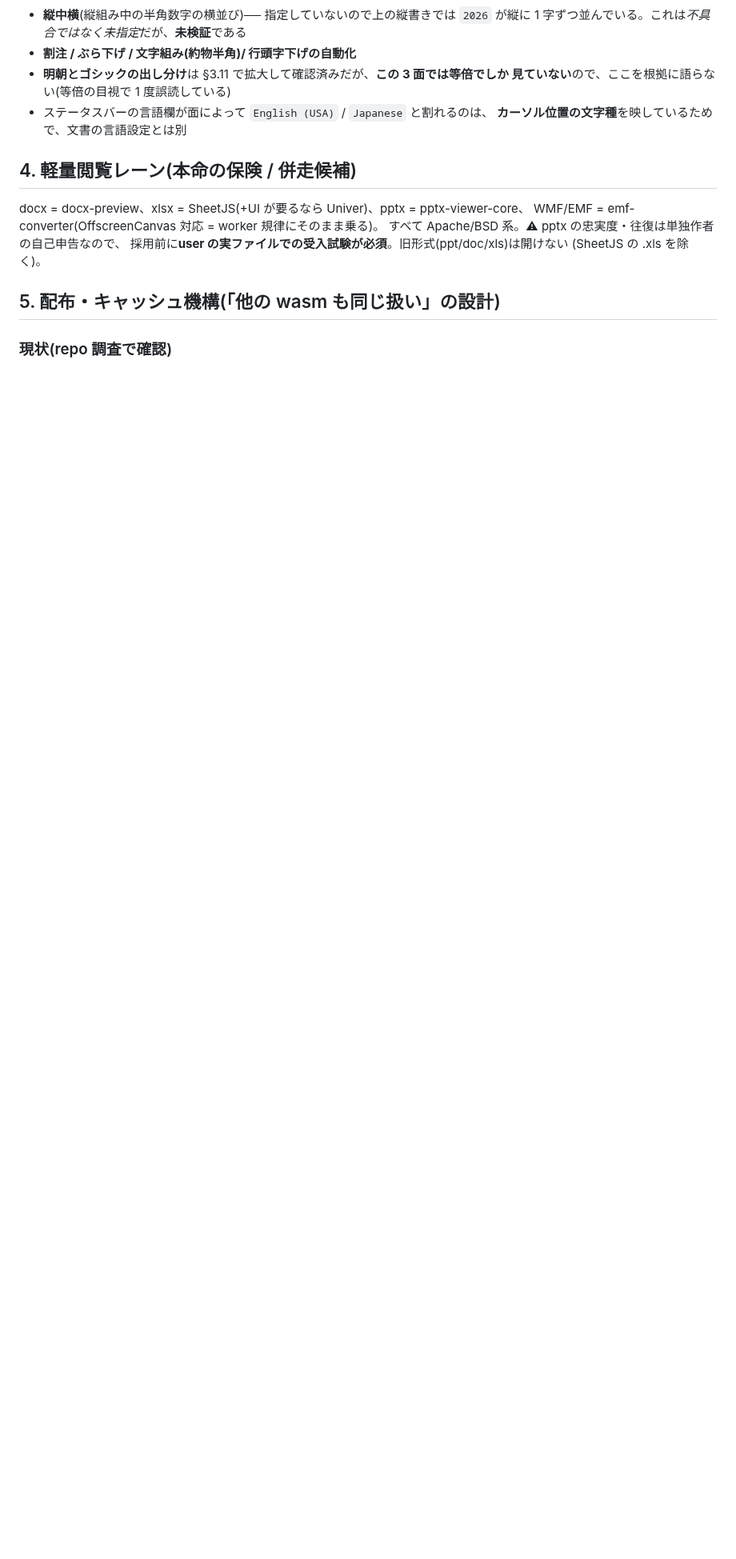
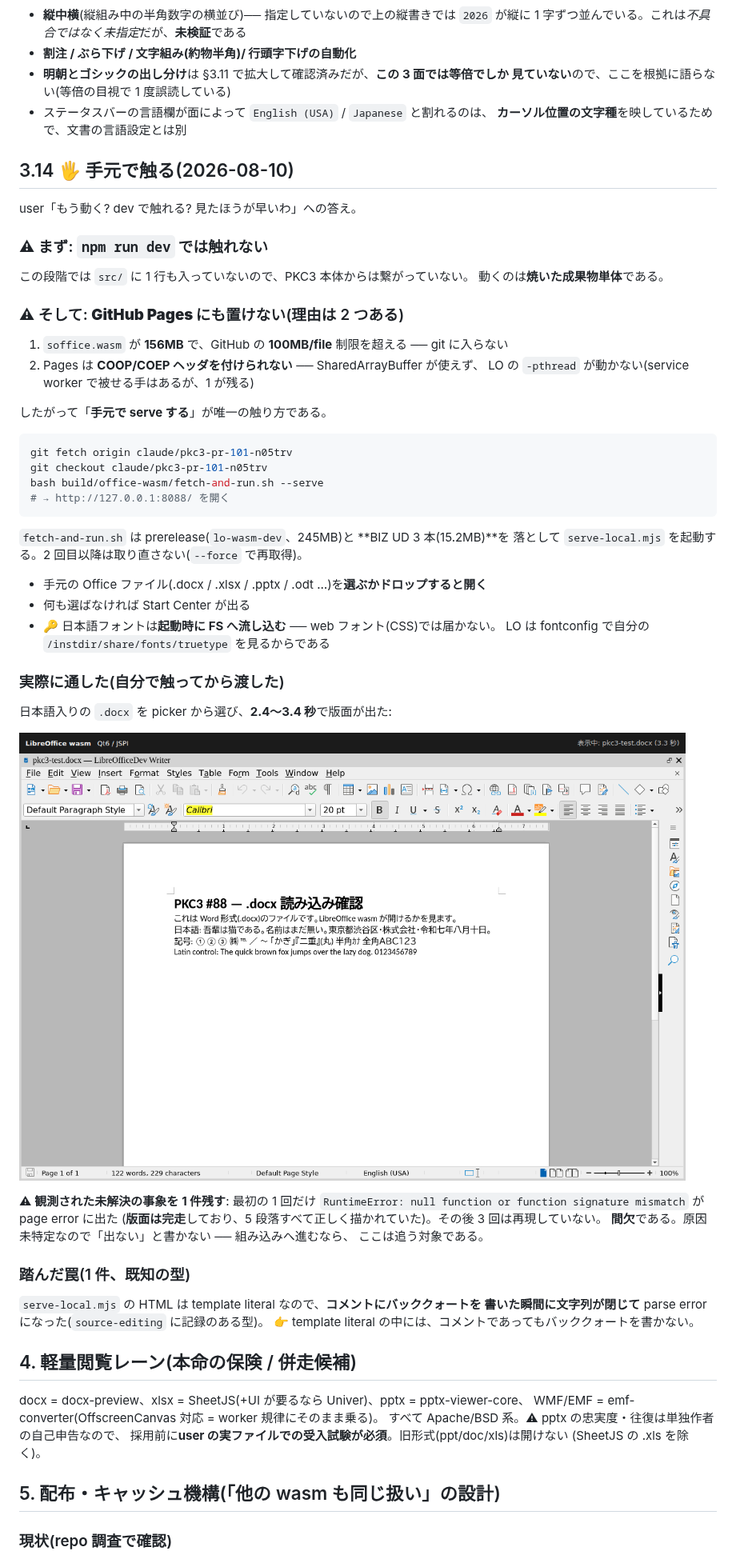
Before and after one commit to sm06224/PKC3, a Markdown page: docs/development/office-wasm-selection-2026-08.md, the part around the change. Shown at 80% size. GitHub-like rendering; pictures changed too: docs/development/images/office-wasm-docx-open.png (added); blank space fills up the shorter version.

Commit message:
office-wasm: 手元のブラウザで触れるようにする ── 1 コマンドで serve(#88)
user「もう動く? dev で触れる? 見たほうが早いわ」への実体。

  bash build/office-wasm/fetch-and-run.sh --serve
  → http://127.0.0.1:8088/

- `serve-local.mjs`: COOP/COEP つきで配信し、**手元の Office ファイルを
  選ぶ / ドロップすると開く**入口を出す。何も選ばなければ Start Center
- `fetch-and-run.sh`: prerelease(245MB)に加えて **BIZ UD 3 本(15.2MB)**を
  取得するようにした。CJK が無いと日本語が全部豆腐になるため。
  一式が揃っていれば取り直さない(`--force` で再取得)
- 🔑 フォントは **wasm の FS へ書き込む** ── LO は fontconfig で自分の
  `/instdir/share/fonts/truetype` を見るので、web フォント(CSS)では届かない
- ステータスは callMain の戻りではなく**画面**(shadow root 越しの canvas)を待つ

⚠ **`npm run dev` では触れない**(`src/` に何も入っていない)。
⚠ **GitHub Pages にも置けない**: soffice.wasm が 156MB で 100MB/file 制限を
   超え、かつ Pages は COOP/COEP を付けられず SharedArrayBuffer が使えない。

## 自分で触ってから渡した

日本語入りの .docx を picker から選び、2.4〜3.4 秒で版面が出ることを確認。
⚠ 最初の 1 回だけ `RuntimeError: null function or function signature mismatch` が
page error に出た(**版面は完走**、5 段落とも正しい)。その後 3 回は再現せず、
**間欠**。原因未特定なので「出ない」とは書かない。

⚠ 踏んだ罠: HTML を組む template literal の中でコメントにバッククォートを書き、
文字列が閉じて parse error になった(source-editing に記録のある型)。

Refs #88

````diff
--- a/docs/development/office-wasm-selection-2026-08.md
+++ b/docs/development/office-wasm-selection-2026-08.md
@@ -914,6 +914,56 @@ user 指示「**日本語は絶対**」に照らすと、そこを見ないま
 - ステータスバーの言語欄が面によって `English (USA)` / `Japanese` と割れるのは、
   **カーソル位置の文字種**を映しているためで、文書の言語設定とは別
 
+## 3.14 🖐 **手元で触る**(2026-08-10)
+
+user「もう動く? dev で触れる? 見たほうが早いわ」への答え。
+
+### ⚠ まず: **`npm run dev` では触れない**
+
+この段階では `src/` に 1 行も入っていないので、PKC3 本体からは繋がっていない。
+動くのは**焼いた成果物単体**である。
+
+### ⚠ そして: **GitHub Pages にも置けない**(理由は 2 つある)
+
+1. `soffice.wasm` が **156MB** で、GitHub の **100MB/file** 制限を超える ── git に入らない
+2. Pages は **COOP/COEP ヘッダを付けられない** ── SharedArrayBuffer が使えず、
+   LO の `-pthread` が動かない(service worker で被せる手はあるが、1 が残る)
+
+したがって「**手元で serve する**」が唯一の触り方である。
+
+```bash
+git fetch origin claude/pkc3-pr-101-n05trv
+git checkout claude/pkc3-pr-101-n05trv
+bash build/office-wasm/fetch-and-run.sh --serve
+# → http://127.0.0.1:8088/ を開く
+```
+
+`fetch-and-run.sh` は prerelease(`lo-wasm-dev`、245MB)と **BIZ UD 3 本(15.2MB)**を
+落として `serve-local.mjs` を起動する。2 回目以降は取り直さない(`--force` で再取得)。
+
+- 手元の Office ファイル(.docx / .xlsx / .pptx / .odt …)を**選ぶかドロップすると開く**
+- 何も選ばなければ Start Center が出る
+- 🔑 日本語フォントは**起動時に FS へ流し込む** ── web フォント(CSS)では届かない。
+  LO は fontconfig で自分の `/instdir/share/fonts/truetype` を見るからである
+
+### 実際に通した(自分で触ってから渡した)
+
+日本語入りの `.docx` を picker から選び、**2.4〜3.4 秒**で版面が出た:
+
+![.docx を開いたところ](images/office-wasm-docx-open.png)
+
+⚠ **観測された未解決の事象を 1 件残す**: 最初の 1 回だけ
+`RuntimeError: null function or function signature mismatch` が page error に出た
+(**版面は完走**しており、5 段落すべて正しく描かれていた)。その後 3 回は再現していない。
+**間欠**である。原因未特定なので「出ない」と書かない ── 組み込みへ進むなら、
+ここは追う対象である。
+
+### 踏んだ罠(1 件、既知の型)
+
+`serve-local.mjs` の HTML は template literal なので、**コメントにバッククォートを
+書いた瞬間に文字列が閉じて** parse error になった(`source-editing` に記録のある型)。
+👉 template literal の中には、コメントであってもバッククォートを書かない。
+
 ## 4. 軽量閲覧レーン(本命の保険 / 併走候補)
 
 docx = docx-preview、xlsx = SheetJS(+UI が要るなら Univer)、pptx = pptx-viewer-core、
````
Also changed, not shown: 2 other files.
